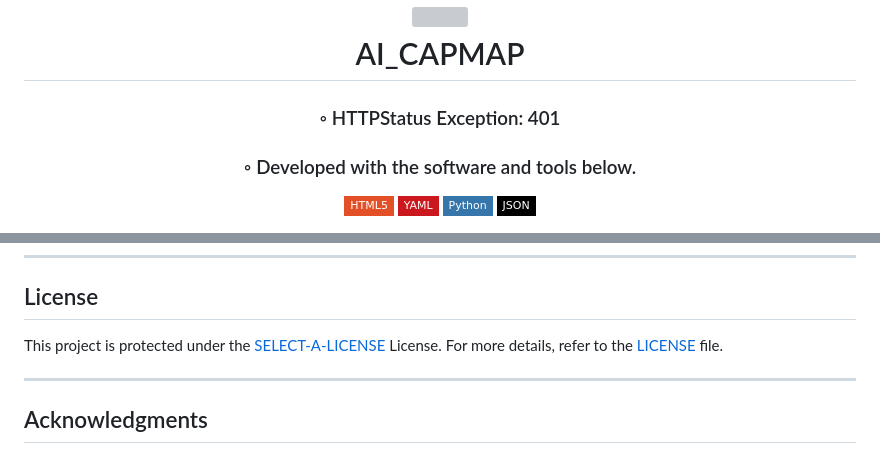
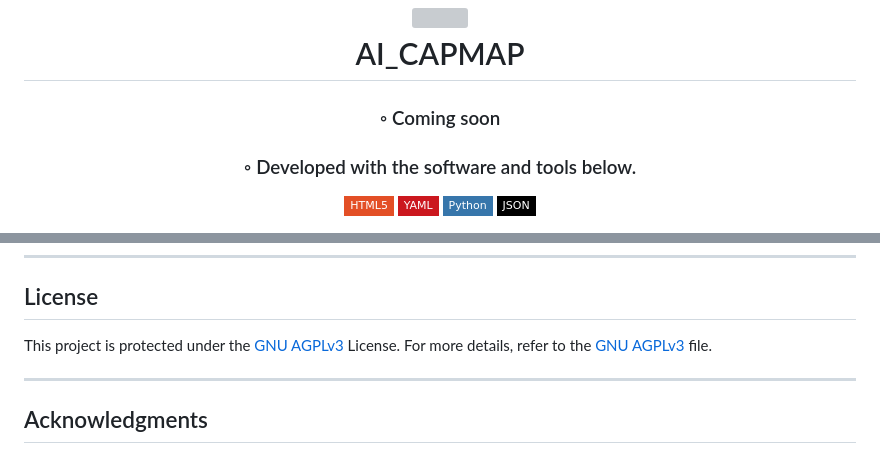
Before and after one commit to philippweigel/ai_capmap, a Markdown page: README.md, 2 parts joined by grey strips. GitHub-like rendering; badges without logos; grey boxes are pictures that could not be loaded.

```diff
--- a/README.md
+++ b/README.md
@@ -2,7 +2,7 @@
 <h1 align="center">
 <img src="https://raw.githubusercontent.com/PKief/vscode-material-icon-theme/ec559a9f6bfd399b82bb44393651661b08aaf7ba/icons/folder-markdown-open.svg" width="100" />
 <br>AI_CAPMAP</h1>
-<h3>◦ HTTPStatus Exception: 401</h3>
+<h3>◦ Coming soon</h3>
 <h3>◦ Developed with the software and tools below.</h3>
 
 <p align="center">
@@ -188,7 +177,7 @@ Once your PR is reviewed and approved, it will be merged into the main branch.
 ##  License
 
 
-This project is protected under the [SELECT-A-LICENSE](https://choosealicense.com/licenses) License. For more details, refer to the [LICENSE](https://choosealicense.com/licenses/) file.
+This project is protected under the [GNU AGPLv3](https://choosealicense.com/licenses) License. For more details, refer to the [GNU AGPLv3](https://choosealicense.com/licenses/) file.
 
 ---
 
```
Also changed, not shown: other parts of README.md (+12 -23 lines).
